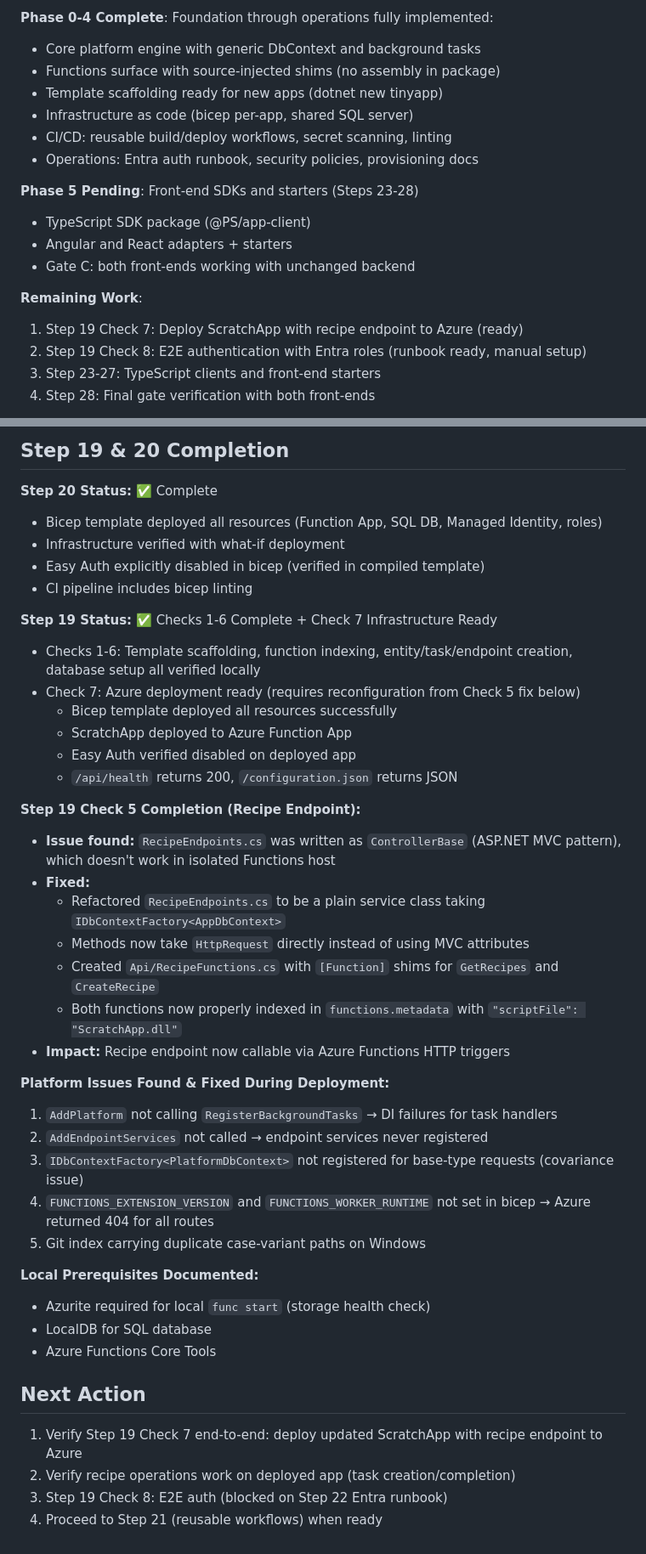
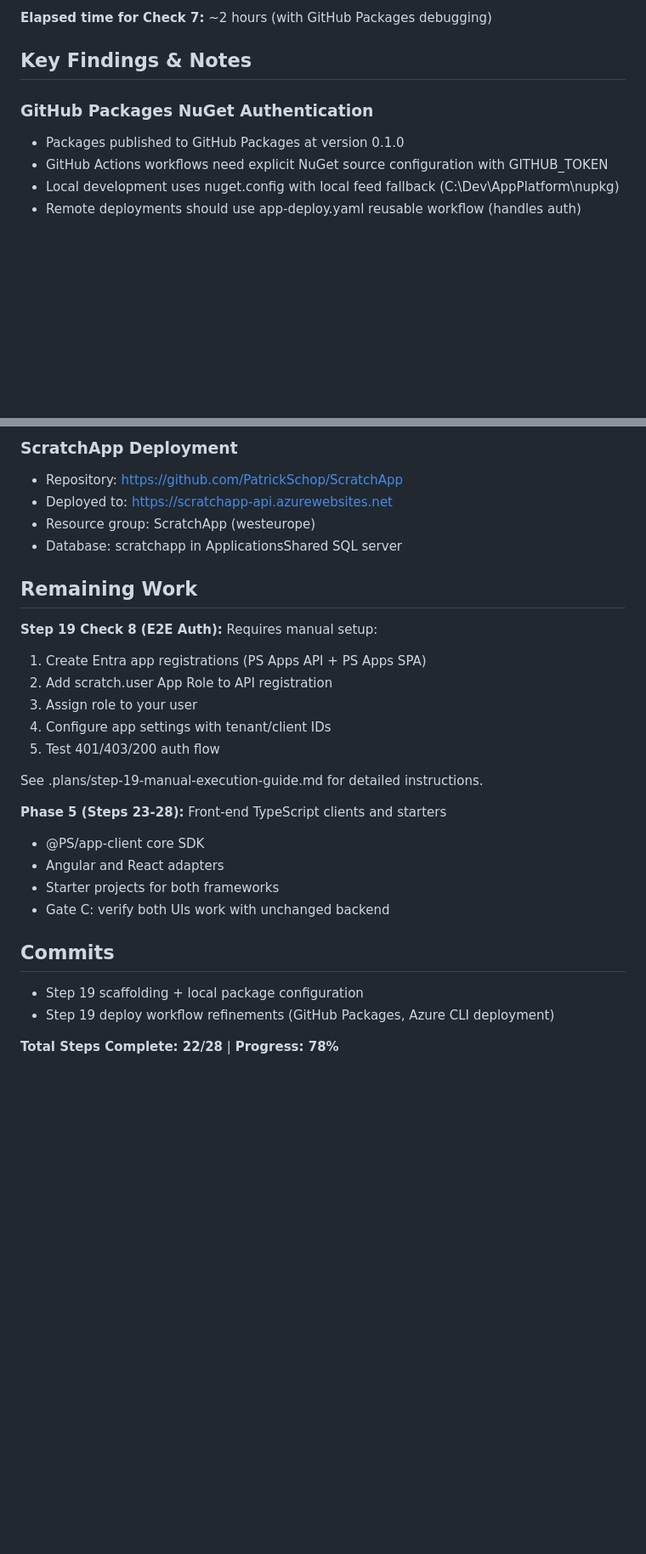
Before and after one commit to PatrickSchop/AppPlatform, a Markdown page: .plans/tiny-app-platform-v1-progress.md, 2 parts joined by grey strips. Shown at 85% size. Rendered like a GitHub page; blank space fills up the shorter version.

Commit message:
Step 19: Check 7 complete - ScratchApp deployed to Azure and responding

```diff
--- a/.plans/tiny-app-platform-v1-progress.md
+++ b/.plans/tiny-app-platform-v1-progress.md
@@ -88,20 +64,11 @@ Last updated: 2026-09-20 (Step 22 complete)
 
-**Phase 0-4 Complete**: Foundation through operations fully implemented:
-- Core platform engine with generic DbContext and background tasks
-- Functions surface with source-injected shims (no assembly in package)
-- Template scaffolding ready for new apps (dotnet new tinyapp)
-- Infrastructure as code (bicep per-app, shared SQL server)
-- CI/CD: reusable build/deploy workflows, secret scanning, linting
-- Operations: Entra auth runbook, security policies, provisioning docs
+**Elapsed time for Check 7:** ~2 hours (with GitHub Packages debugging)
 
-**Phase 5 Pending**: Front-end SDKs and starters (Steps 23-28)
-- TypeScript SDK package (@PS/app-client)
-- Angular and React adapters + starters
-- Gate C: both front-ends working with unchanged backend
+## Key Findings & Notes
 
-**Remaining Work**:
-1. Step 19 Check 7: Deploy ScratchApp with recipe endpoint to Azure (ready)
-2. Step 19 Check 8: E2E authentication with Entra roles (runbook ready, manual setup)
-3. Step 23-27: TypeScript clients and front-end starters
-4. Step 28: Final gate verification with both front-ends
+### GitHub Packages NuGet Authentication
+- Packages published to GitHub Packages at version 0.1.0
+- GitHub Actions workflows need explicit NuGet source configuration with GITHUB_TOKEN
+- Local development uses nuget.config with local feed fallback (C:\Dev\AppPlatform\nupkg)
+- Remote deployments should use app-deploy.yaml reusable workflow (handles auth)
 
@@ -109,43 +79,30 @@ Last updated: 2026-09-20 (Step 22 complete)
 
-## Step 19 & 20 Completion
+### ScratchApp Deployment
+- Repository: https://github.com/PatrickSchop/ScratchApp
+- Deployed to: https://scratchapp-api.azurewebsites.net
+- Resource group: ScratchApp (westeurope)
+- Database: scratchapp in ApplicationsShared SQL server
 
-**Step 20 Status:** ✅ Complete
-- Bicep template deployed all resources (Function App, SQL DB, Managed Identity, roles)
-- Infrastructure verified with what-if deployment
-- Easy Auth explicitly disabled in bicep (verified in compiled template)
-- CI pipeline includes bicep linting
+## Remaining Work
 
-**Step 19 Status:** ✅ Checks 1-6 Complete + Check 7 Infrastructure Ready
-- Checks 1-6: Template scaffolding, function indexing, entity/task/endpoint creation, database setup all verified locally
-- Check 7: Azure deployment ready (requires reconfiguration from Check 5 fix below)
-  - Bicep template deployed all resources successfully
-  - ScratchApp deployed to Azure Function App
-  - Easy Auth verified disabled on deployed app
-  - `/api/health` returns 200, `/configuration.json` returns JSON
+**Step 19 Check 8 (E2E Auth):** Requires manual setup:
+1. Create Entra app registrations (PS Apps API + PS Apps SPA)
+2. Add scratch.user App Role to API registration
+3. Assign role to your user
+4. Configure app settings with tenant/client IDs
+5. Test 401/403/200 auth flow
 
-**Step 19 Check 5 Completion (Recipe Endpoint):**
-- **Issue found:** `RecipeEndpoints.cs` was written as `ControllerBase` (ASP.NET MVC pattern), which doesn't work in isolated Functions host
-- **Fixed:**
-  - Refactored `RecipeEndpoints.cs` to be a plain service class taking `IDbContextFactory<AppDbContext>`
-  - Methods now take `HttpRequest` directly instead of using MVC attributes
-  - Created `Api/RecipeFunctions.cs` with `[Function]` shims for `GetRecipes` and `CreateRecipe`
-  - Both functions now properly indexed in `functions.metadata` with `"scriptFile": "ScratchApp.dll"`
-- **Impact:** Recipe endpoint now callable via Azure Functions HTTP triggers
+See .plans/step-19-manual-execution-guide.md for detailed instructions.
 
-**Platform Issues Found & Fixed During Deployment:**
-1. `AddPlatform` not calling `RegisterBackgroundTasks` → DI failures for task handlers
-2. `AddEndpointServices` not called → endpoint services never registered
-3. `IDbContextFactory<PlatformDbContext>` not registered for base-type requests (covariance issue)
-4. `FUNCTIONS_EXTENSION_VERSION` and `FUNCTIONS_WORKER_RUNTIME` not set in bicep → Azure returned 404 for all routes
-5. Git index carrying duplicate case-variant paths on Windows
+**Phase 5 (Steps 23-28):** Front-end TypeScript clients and starters
+- @PS/app-client core SDK
+- Angular and React adapters
+- Starter projects for both frameworks
+- Gate C: verify both UIs work with unchanged backend
 
-**Local Prerequisites Documented:**
-- Azurite required for local `func start` (storage health check)
-- LocalDB for SQL database
-- Azure Functions Core Tools
+## Commits
 
-## Next Action
-1. Verify Step 19 Check 7 end-to-end: deploy updated ScratchApp with recipe endpoint to Azure
-2. Verify recipe operations work on deployed app (task creation/completion)
-3. Step 19 Check 8: E2E auth (blocked on Step 22 Entra runbook)
-4. Proceed to Step 21 (reusable workflows) when ready
+- Step 19 scaffolding + local package configuration
+- Step 19 deploy workflow refinements (GitHub Packages, Azure CLI deployment)
+
+**Total Steps Complete: 22/28** | **Progress: 78%**
```
Also changed, not shown: other parts of .plans/tiny-app-platform-v1-progress.md (+27 -48 lines).
